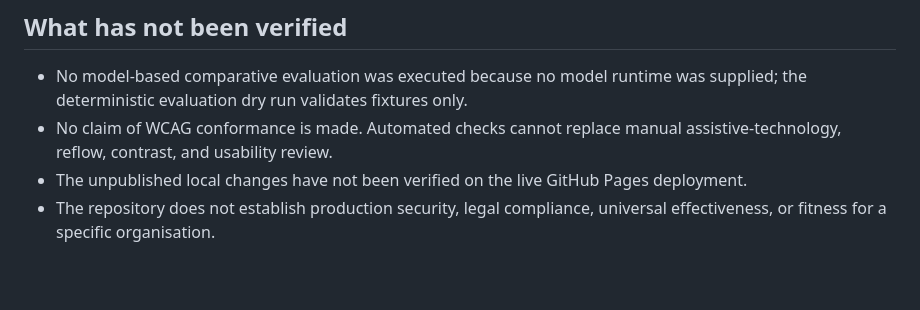
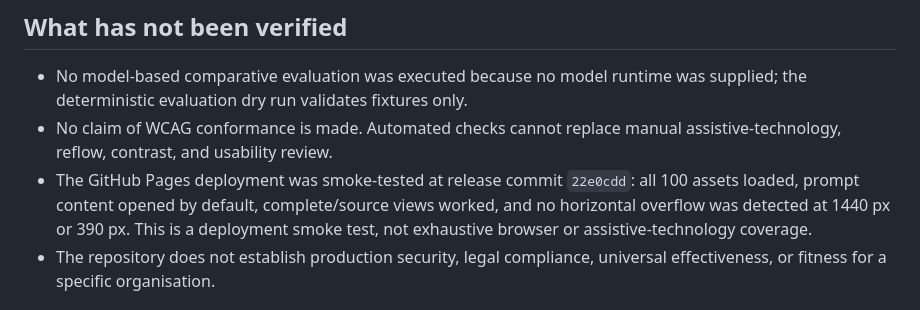
Before and after one commit to CarlasHub/Agents-Workflow-Blueprint, a Markdown page: README.md, the part around the change. Rendered like a GitHub page; blank space fills up the shorter version.

Commit message:
docs: record hosted release evidence

```diff
--- a/README.md
+++ b/README.md
@@ -66,7 +66,7 @@ These are repository-level results for the tested fixtures and environment. They
 
 - No model-based comparative evaluation was executed because no model runtime was supplied; the deterministic evaluation dry run validates fixtures only.
 - No claim of WCAG conformance is made. Automated checks cannot replace manual assistive-technology, reflow, contrast, and usability review.
-- The unpublished local changes have not been verified on the live GitHub Pages deployment.
+- The GitHub Pages deployment was smoke-tested at release commit `22e0cdd`: all 100 assets loaded, prompt content opened by default, complete/source views worked, and no horizontal overflow was detected at 1440 px or 390 px. This is a deployment smoke test, not exhaustive browser or assistive-technology coverage.
 - The repository does not establish production security, legal compliance, universal effectiveness, or fitness for a specific organisation.
 
 ## Verification
```
Also changed, not shown: docs/engineering/industry-readiness-report.md (+6 -6 lines), 1 other file.
